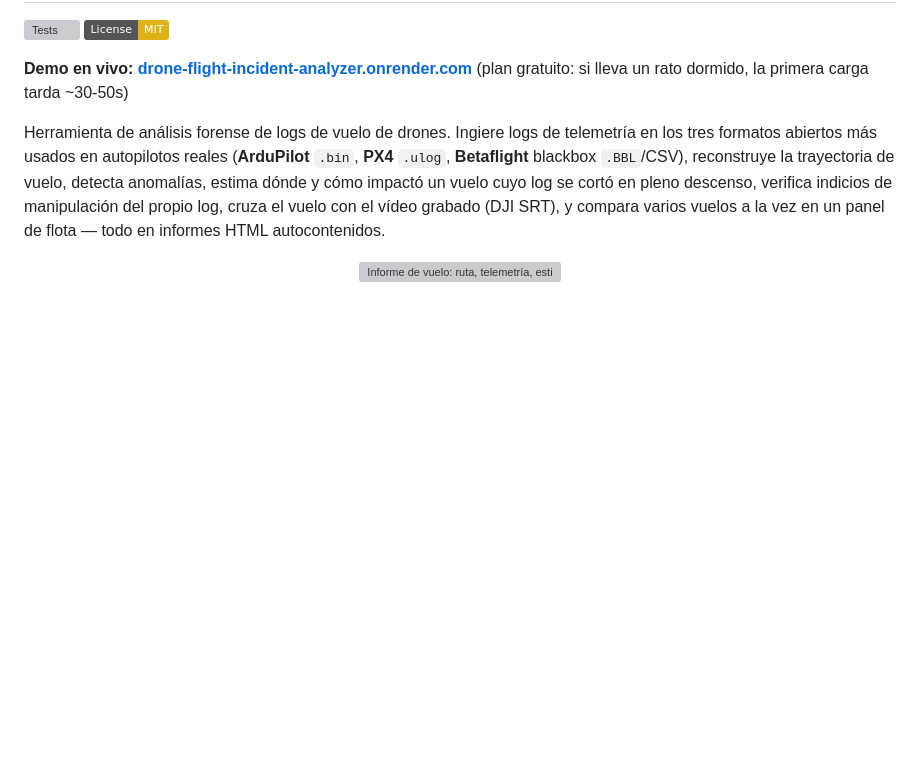
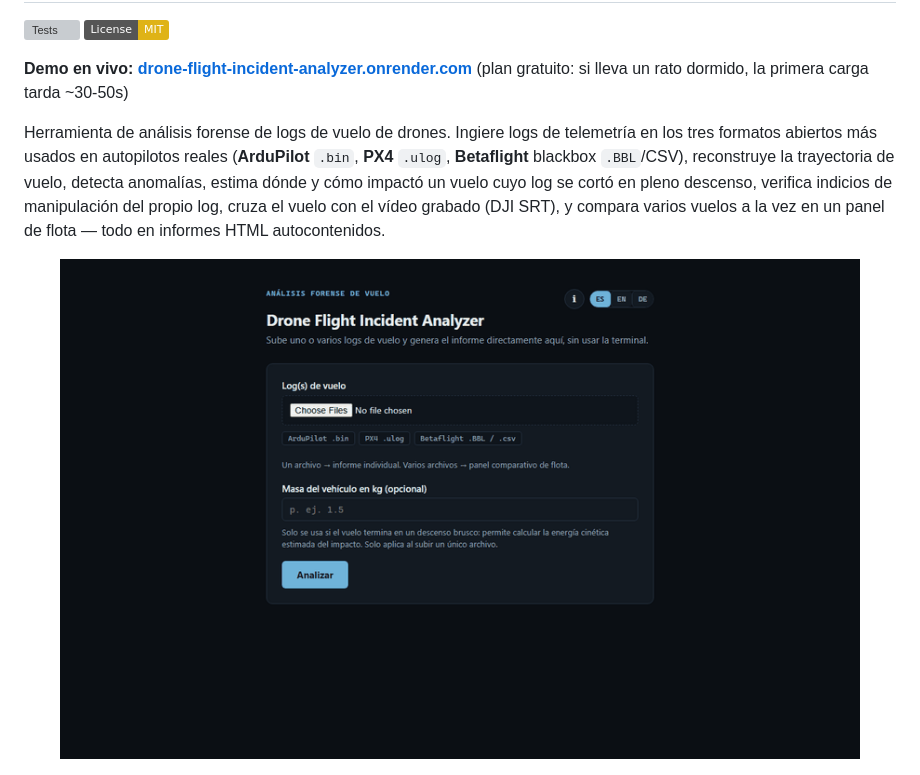
Before and after one commit to alberto-navas/drone-flight-incident-analyzer, a Markdown page: README.md, the part around the change. GitHub-like rendering; pictures changed too: docs/screenshots/demo.gif (added); badges without logos; blank space fills up the shorter version; grey boxes are pictures that could not be loaded.

Commit message:
Añade el GIF de la demo y enlaza README a él
Se me olvidó incluir estos dos archivos en el commit anterior (solo
quedó registrado el borrado de la captura vieja).

```diff
--- a/README.md
+++ b/README.md
@@ -16,7 +16,7 @@ y compara varios vuelos a la vez en un panel de flota — todo en informes
 HTML autocontenidos.
 
 <p align="center">
-  <img src="docs/screenshots/informe_individual.png" alt="Informe de vuelo: ruta, telemetría, estimación de impacto, sincronización con vídeo y verificación de integridad" width="800">
+  <img src="docs/screenshots/demo.gif" alt="Demo: subir un log, generar el informe y recorrer ruta de vuelo, telemetría, estimación de impacto y línea de tiempo de eventos" width="800">
 </p>
 
 <p align="center">
```
